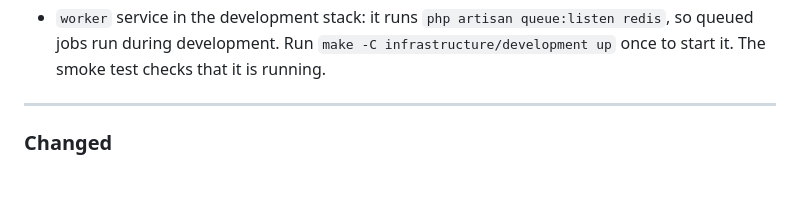
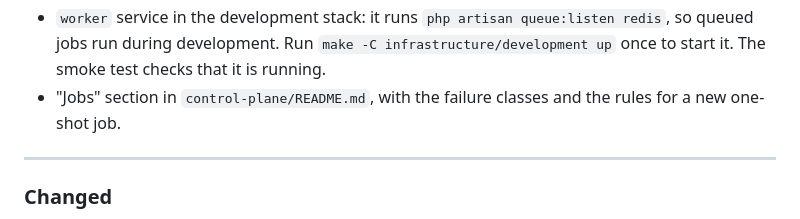
Before and after one commit to hostmesh/hostmesh, a Markdown page: CHANGELOG.md, the part around the change. Drawn GitHub-style; blank space fills up the shorter version.

```diff
--- a/CHANGELOG.md
+++ b/CHANGELOG.md
@@ -111,6 +111,7 @@ The format is based on [Keep a Changelog](https://keepachangelog.com/en/1.1.0/).
 - One-shot job `retry_reconcile` (`App\Application\Jobs\RetryReconcile`) and the application command `DispatchOneShotJob`, which writes the history row and pushes the job after the transaction commits. The job does nothing yet except leave its row: no managed resource exists before Slice 1, and no endpoint calls it.
 - Tests that keep Redis out of correctness: sessions, failed jobs and job batches stay in PostgreSQL, Redis is declared for the queue and the cache only, and the application uses no direct Redis call, lock, unique job, overlap guard or cache-backed attempt counter.
 - `worker` service in the development stack: it runs `php artisan queue:listen redis`, so queued jobs run during development. Run `make -C infrastructure/development up` once to start it. The smoke test checks that it is running.
+- "Jobs" section in `control-plane/README.md`, with the failure classes and the rules for a new one-shot job.
 
 ---
 
```
Also changed, not shown: control-plane/README.md (+29 -0 lines).
